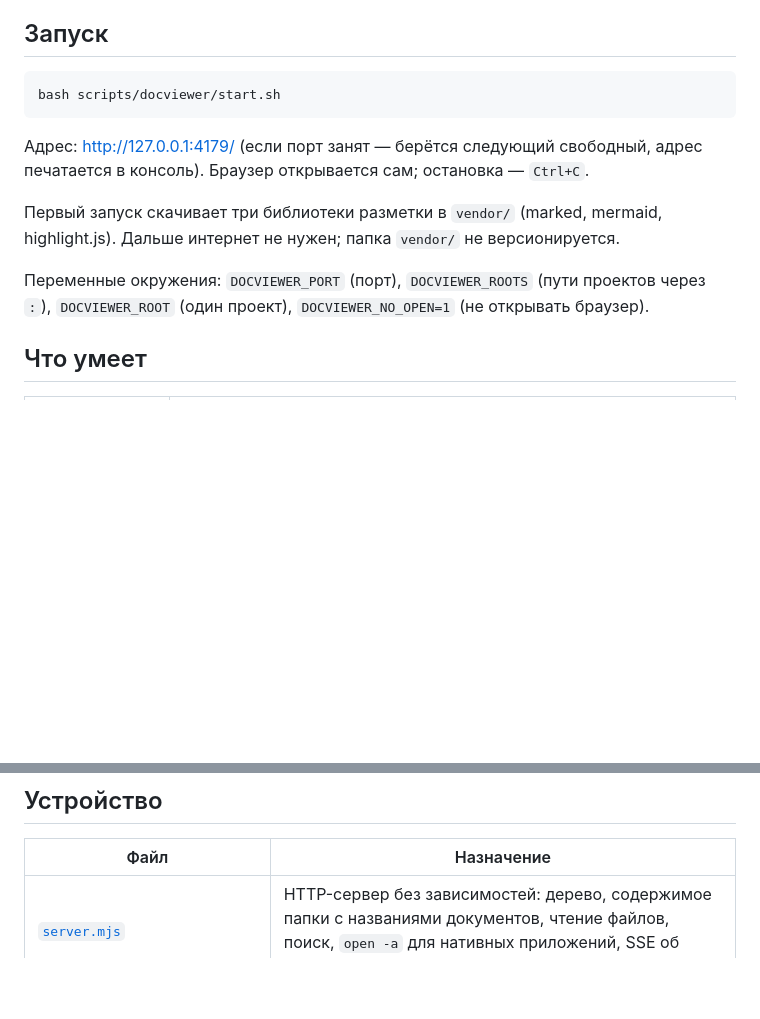
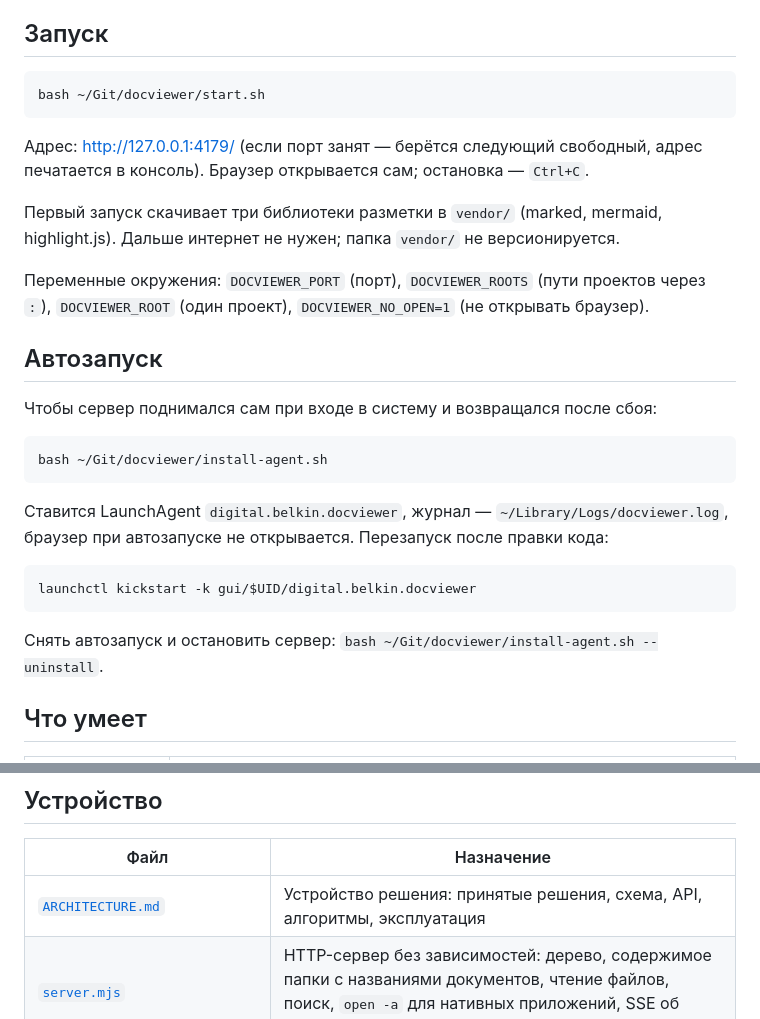
Before and after one commit to Belkin-digital/docviewer, a Markdown page: README.md, 2 parts joined by grey strips. Drawn GitHub-style; blank space fills up the shorter version.

````diff
--- a/README.md
+++ b/README.md
@@ -7,7 +7,7 @@
 ## Запуск
 
 ```bash
-bash scripts/docviewer/start.sh
+bash ~/Git/docviewer/start.sh
 ```
 
 Адрес: <http://127.0.0.1:4179/> (если порт занят — берётся следующий свободный, адрес печатается в консоль).
@@ -18,6 +18,23 @@ bash scripts/docviewer/start.sh
 
 Переменные окружения: `DOCVIEWER_PORT` (порт), `DOCVIEWER_ROOTS` (пути проектов через `:`),
 `DOCVIEWER_ROOT` (один проект), `DOCVIEWER_NO_OPEN=1` (не открывать браузер).
+
+## Автозапуск
+
+Чтобы сервер поднимался сам при входе в систему и возвращался после сбоя:
+
+```bash
+bash ~/Git/docviewer/install-agent.sh
+```
+
+Ставится LaunchAgent `digital.belkin.docviewer`, журнал — `~/Library/Logs/docviewer.log`,
+браузер при автозапуске не открывается. Перезапуск после правки кода:
+
+```bash
+launchctl kickstart -k gui/$UID/digital.belkin.docviewer
+```
+
+Снять автозапуск и остановить сервер: `bash ~/Git/docviewer/install-agent.sh --uninstall`.
 
 ## Что умеет
 
@@ -91,6 +108,7 @@ bash scripts/docviewer/start.sh
 
 | Файл | Назначение |
 |------|------------|
+| [`ARCHITECTURE.md`](ARCHITECTURE.md) | Устройство решения: принятые решения, схема, API, алгоритмы, эксплуатация |
 | [`server.mjs`](server.mjs) | HTTP-сервер без зависимостей: дерево, содержимое папки с названиями документов, чтение файлов, поиск, `open -a` для нативных приложений, SSE об изменениях |
 | [`public/index.html`](public/index.html), [`public/app.js`](public/app.js), [`public/styles.css`](public/styles.css) | Интерфейс: дерево, разметка, поиск, палитра, просмотр схем, светлая и тёмная темы по настройке системы |
 | [`public/favicon.svg`](public/favicon.svg) | Значок приложения во вкладке браузера |
````
Also changed, not shown: ARCHITECTURE.md (added, +227 -0 lines).
